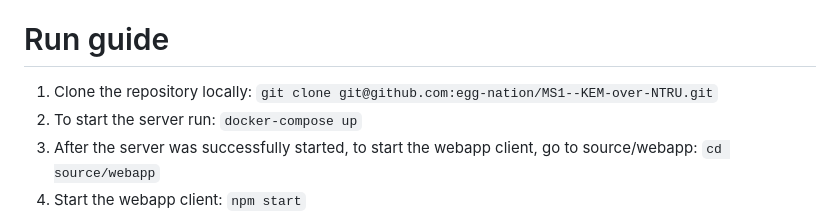
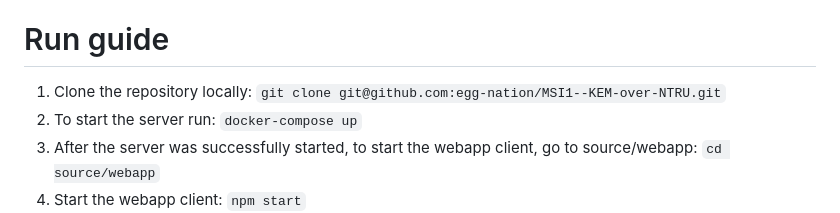
Before and after one commit to egg-nation/MSI1--KEM-over-NTRU, a Markdown page: README.md, the part around the change. GitHub-like rendering.

````diff
--- a/README.md
+++ b/README.md
@@ -19,7 +19,7 @@ Ferucio-Laurentiu Tiplea
 
 # Run guide
 
-1. Clone the repository locally: ```git clone git@github.com:egg-nation/MS1--KEM-over-NTRU.git```
+1. Clone the repository locally: ```git clone git@github.com:egg-nation/MSI1--KEM-over-NTRU.git```
 2. To start the server run: ```docker-compose up```
 3. After the server was successfully started, to start the webapp client, go to source/webapp: ```cd source/webapp```
 4. Start the webapp client: ```npm start```
````
